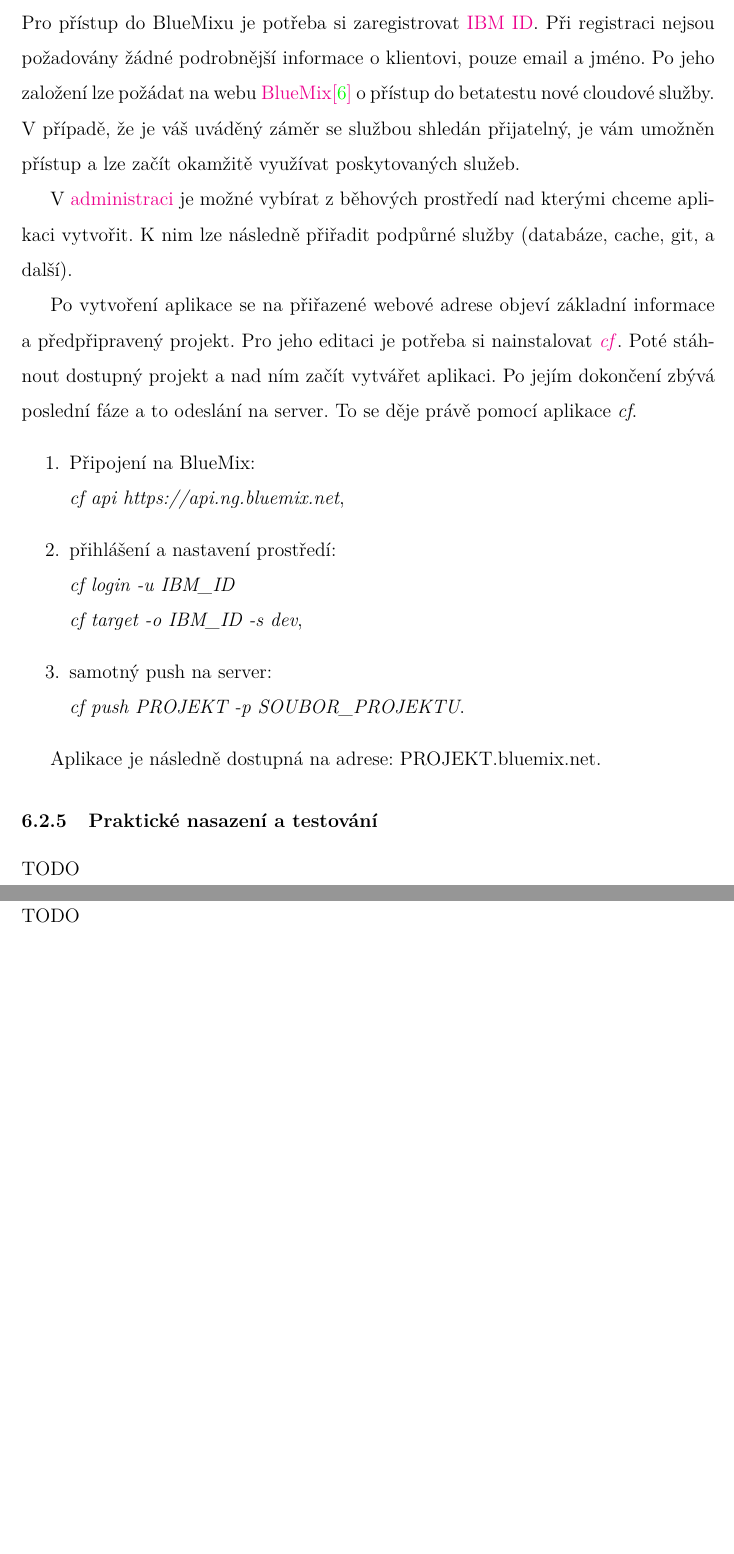
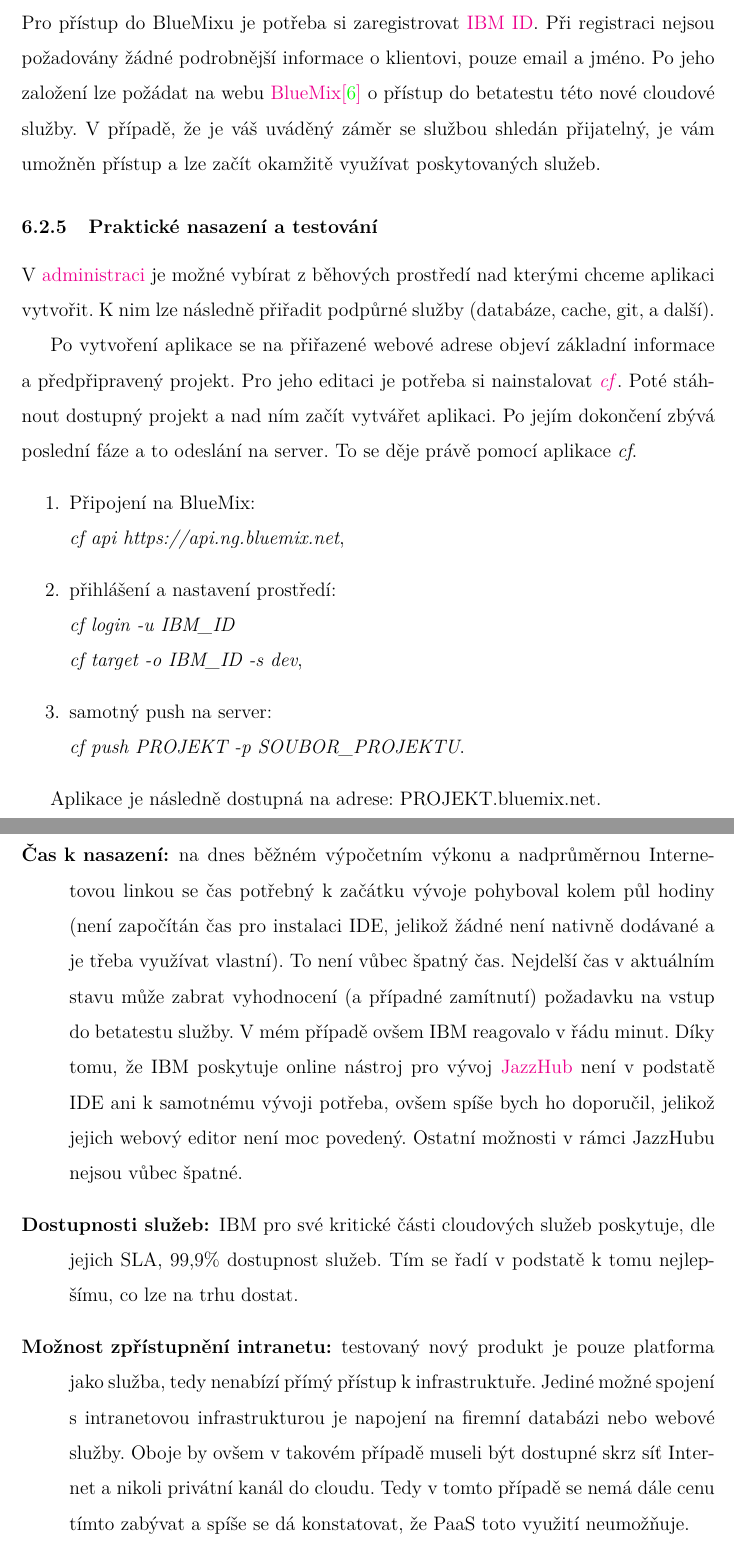
Before and after one commit to mtrakal/diplomka, a LaTeX thesis (Diplomka.tex, which reads textova/all.tex): two parts of pages 55 and 56 of 71 before the commit and two parts of pages 55 and 56 of 72 after it, joined at a grey line, cut so that both start at the same text, the shorter picture padded with empty space. The pictures show the PDF file Diplomka.pdf that the author committed with the source.

Commit message:
BlueMix souhrn

```diff
--- a/textova/all.tex
+++ b/textova/all.tex
@@ -579,5 +579,5 @@
 TODO
 
 \subsubsection{Příprava testování}
-Pro přístup do BlueMixu je potřeba si zaregistrovat \href{https://www.ibm.com/account/profile}{IBM ID}. Při registraci nejsou požadovány žádné podrobnější informace o klientovi, pouze email a jméno. Po jeho založení lze požádat na webu \href{https://ace.ng.bluemix.net}{BlueMix\cite{bluemix:web}} o přístup do betatestu nové cloudové služby. V případě, že je váš uváděný záměr se službou shledán přijatelný, je vám umožněn přístup a lze začít okamžitě využívat poskytovaných služeb.
+Pro přístup do BlueMixu je potřeba si zaregistrovat \href{https://www.ibm.com/account/profile}{IBM ID}. Při registraci nejsou požadovány žádné podrobnější informace o klientovi, pouze email a jméno. Po jeho založení lze požádat na webu \href{https://ace.ng.bluemix.net}{BlueMix\cite{bluemix:web}} o přístup do betatestu této nové cloudové služby. V případě, že je váš uváděný záměr se službou shledán přijatelný, je vám umožněn přístup a lze začít okamžitě využívat poskytovaných služeb.
 
@@ -596,12 +597,14 @@
 
 Aplikace je následně dostupná na adrese: PROJEKT.bluemix.net.
 
-\subsubsection{Praktické nasazení a testování}
-TODO
-
 \subsubsection{Souhrn testování}
-TODO
-
+\begin{description}
+	\item [Čas k nasazení:] na dnes běžném výpočetním výkonu a nadprůměrnou Internetovou linkou se čas potřebný k začátku vývoje pohyboval kolem půl hodiny (není započítán čas pro instalaci IDE, jelikož žádné není nativně dodávané a je třeba využívat vlastní). To není vůbec špatný čas. Nejdelší čas v aktuálním stavu může zabrat vyhodnocení (a případné zamítnutí) požadavku na vstup do betatestu služby. V mém případě ovšem IBM reagovalo v řádu minut. Díky tomu, že IBM poskytuje online nástroj pro vývoj \href{https://hub.jazz.net}{JazzHub} není v podstatě IDE ani k samotnému vývoji potřeba, ovšem spíše bych ho doporučil, jelikož jejich webový editor není moc povedený. Ostatní možnosti v rámci JazzHubu nejsou vůbec špatné.
+	\item [Dostupnosti služeb:] IBM pro své kritické části cloudových služeb poskytuje, dle jejich SLA, 99,9\% dostupnost služeb. Tím se řadí v podstatě k tomu nejlepšímu, co lze na trhu dostat.
+	\item [Možnost zpřístupnění intranetu:] testovaný nový produkt je pouze platforma jako služba, tedy nenabízí přímý přístup k infrastruktuře. Jediné možné spojení s intranetovou infrastrukturou je napojení na firemní databázi nebo webové služby. Oboje by ovšem v takovém případě museli být dostupné skrz síť Internet a nikoli privátní kanál do cloudu. Tedy v tomto případě se nemá dále cenu tímto zabývat a spíše se dá konstatovat, že PaaS toto využití neumožňuje.
+	\item [Přístup k filesystému:] opět BlueMix neumožňuje. Jediný způsob využití filesystému je v rámci nahrávání projektu na server, kdy je možné filesystém využít. Mnohem lepší variantou jak ukládat data na této službě jsou databáze. BlueMix má několik typů databází (relační, cache, noSQL, JSON DB) a tak není problém ukládat v podstatě všechna data přímo do databází. Z výčtu můžeme jmenovat MySQL, PostgreSQL, MongoDB nebo DB2.
+	\item [Intranetové aplikace:] postavené nad BlueMixem nejsou problém, jelikož platforma poskytuje službu \href{http://www.ng.bluemix.net/docs/Services/CloudIntegration/CloudIntegration.html}{Cloud Integration}, která slouží pro ověřování pomocí VCAP\_SERVICES. Celé řešení autorizace a autentizace uživatelů je dostupné pro \href{http://www.cloudfoundry.org}{Cloud Foundry} na githubu: \href{https://github.com/cloudfoundry/uaa}{CloudFoundry User Account and Authentication (UAA) Server}.
+\end{description}
 
 \subsection{Microsoft}
 Z portfolia nabízených služeb má význam se v této části zabývat pouze službou Azure. Ostatní služby jsou předpřipravené a nemají moc velký potenciál k vlastnímu vývoji a analýze. Proto se zaměřím právě na Azure. Microsoft v rámci jejich cloudového řešení Azure nabízí zdarma měsíční zkušební lhůtu, tedy zkoumání jsem prováděl právě na této variantě.
```
Also changed, not shown: Diplomka.pdf, textova/all.tex (1 more changed lines).
